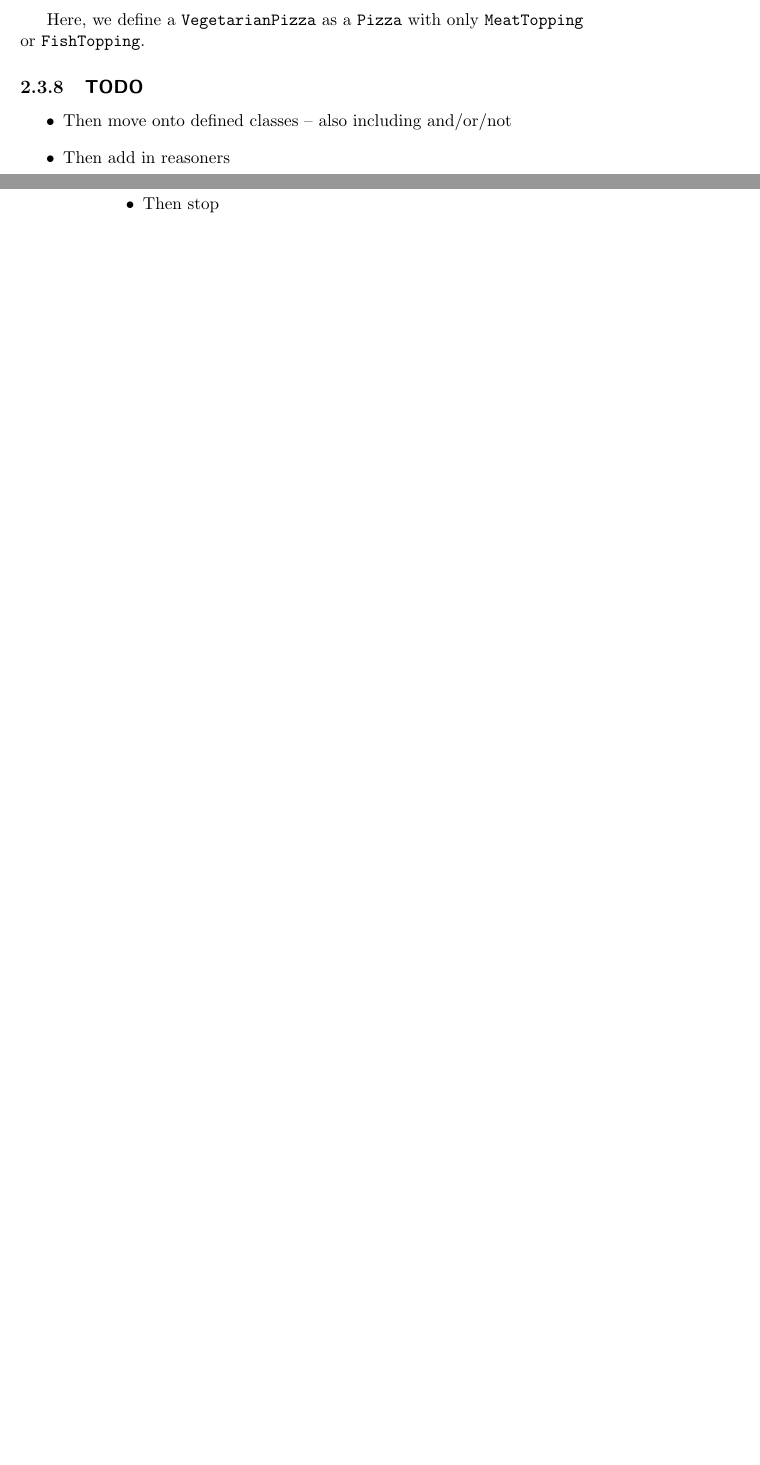
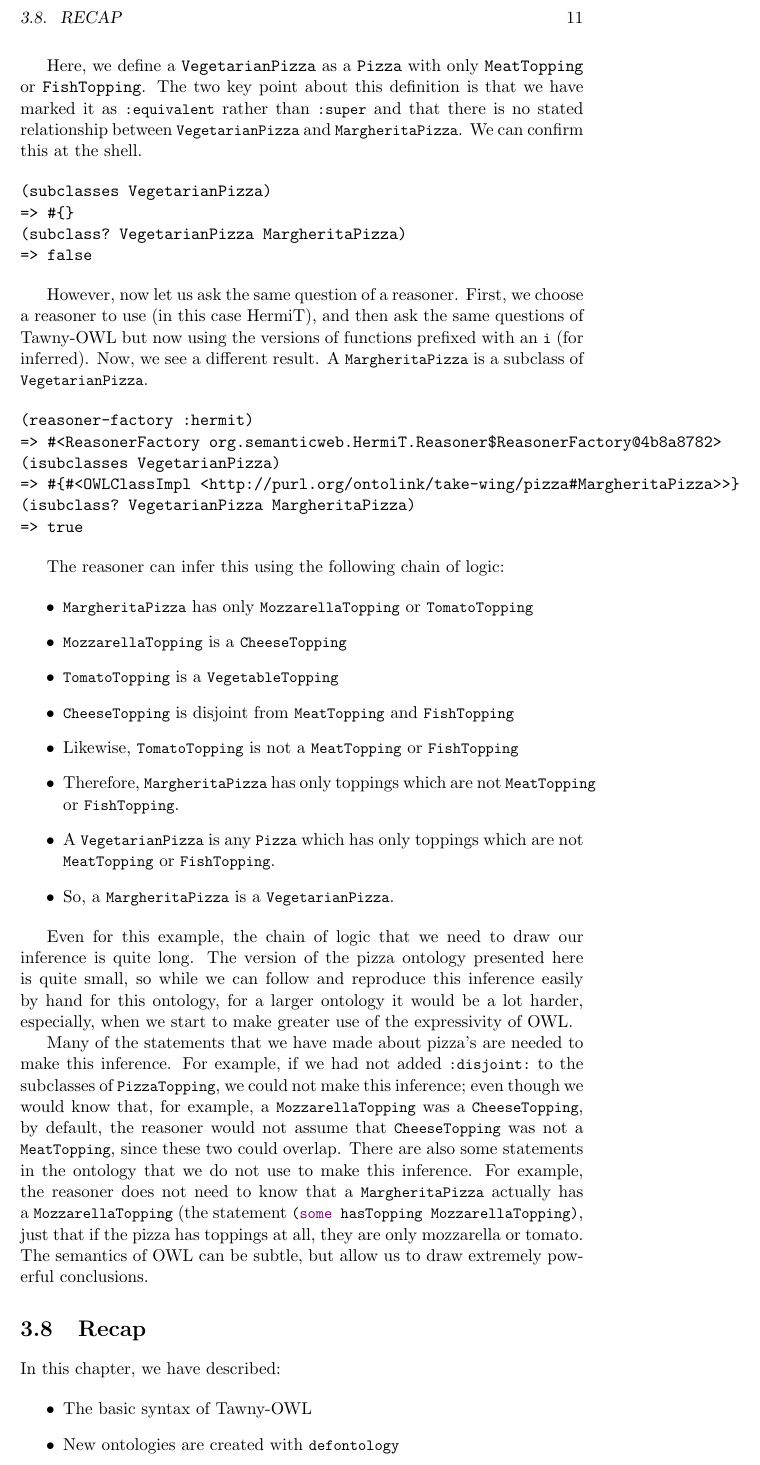
Before and after one commit to phillord/take-wing, a LaTeX book (latex/take_wing.tex, which reads latex/the_pizza_ontology.tex): two parts of pages 21 and 22 of 25 before the commit and part of page 11 of 12 after it, the two joined at a grey line, cut at the place of the change, the shorter picture padded with empty space. Compiled offline with pdfLaTeX.

Commit message:
More content.

```diff
--- a/latex/take_wing.tex
+++ b/latex/take_wing.tex
@@ -3,9 +3,14 @@
 \usepackage{tawny}
 \usepackage{hyperref}
 
+\setlength{\paperheight}{100cm}
+\setlength{\textheight}{97cm}
+
 \usepackage{tawny}
 \lstnewenvironment{tawny}{\lstset{style=tawnystyle}}{}
 \lstnewenvironment{clojure}{\lstset{style=clojurestyle}}{}
+\lstMakeShortInline[style=clojurestyle]|
+
 \author{Phillip Lord}
 
 \title{Take Wing: Building Ontologies with Tawny-OWL}
--- a/latex/the_pizza_ontology.tex
+++ b/latex/the_pizza_ontology.tex
@@ -504,18 +505,80 @@ reasoning. Let us try a simple example:
   :equivalent
   (and Pizza
        (only hasTopping
-	     (not (or MeatTopping FishTopping)))))
+             (not (or MeatTopping FishTopping)))))
 \end{tawny}
 
-Here, we define a \verb~VegetarianPizza~ as a \verb~Pizza~ with only \verb~MeatTopping~ or
-\verb~FishTopping~.
+Here, we define a \verb~VegetarianPizza~ as a \verb~Pizza~ with only
+\verb~MeatTopping~ or \verb~FishTopping~. The two key point about this
+definition is that we have marked it as |:equivalent| rather than |:super| and
+that there is no stated relationship between |VegetarianPizza| and
+|MargheritaPizza|. We can confirm this at the shell.
 
 
-\subsection{{\bfseries\sffamily TODO} }
-\label{sec-5-8}
+\begin{verbatim}
+(subclasses VegetarianPizza)
+=> #{}
+(subclass? VegetarianPizza MargheritaPizza)
+=> false
+\end{verbatim}
+
+However, now let us ask the same question of a reasoner. First, we choose a
+reasoner to use (in this case HermiT), and then ask the same questions of
+Tawny-OWL but now using the versions of functions prefixed with an |i| (for
+inferred). Now, we see a different result. A |MargheritaPizza| is a subclass
+of |VegetarianPizza|.
+
+\begin{verbatim}
+(reasoner-factory :hermit)
+=> #<ReasonerFactory org.semanticweb.HermiT.Reasoner$ReasonerFactory@4b8a8782>
+(isubclasses VegetarianPizza)
+=> #{#<OWLClassImpl <http://purl.org/ontolink/take-wing/pizza#MargheritaPizza>>}
+(isubclass? VegetarianPizza MargheritaPizza)
+=> true
+\end{verbatim}
+
+The reasoner can infer this using the following chain of logic:
 
 \begin{itemize}
-\item Then move onto defined classes -- also including and/or/not
-\item Then add in reasoners
-\item Then stop
+\item |MargheritaPizza| has only |MozzarellaTopping| or |TomatoTopping|
+\item |MozzarellaTopping| is a |CheeseTopping|
+\item |TomatoTopping| is a |VegetableTopping|
+\item |CheeseTopping| is disjoint from |MeatTopping| and |FishTopping|
+\item Likewise, |TomatoTopping| is not a |MeatTopping| or |FishTopping|
+\item Therefore, |MargheritaPizza| has only toppings which are not
+  |MeatTopping| or |FishTopping|.
+\item A |VegetarianPizza| is any |Pizza| which has only toppings which are not
+  |MeatTopping| or |FishTopping|.
+\item So, a |MargheritaPizza| is a |VegetarianPizza|.
 \end{itemize}
+
+Even for this example, the chain of logic that we need to draw our inference
+is quite long. The version of the pizza ontology presented here is quite
+small, so while we can follow and reproduce this inference easily by hand for
+this ontology, for a larger ontology it would be a lot harder, especially,
+when we start to make greater use of the expressivity of OWL.
+
+Many of the statements that we have made about pizza's are needed to make this
+inference. For example, if we had not added |:disjoint:| to the subclasses of
+|PizzaTopping|, we could not make this inference; even though we would know
+that, for example, a |MozzarellaTopping| was a |CheeseTopping|, by default,
+the reasoner would not assume that |CheeseTopping| was not a |MeatTopping|,
+since these two could overlap. There are also some statements in the ontology
+that we do not use to make this inference. For example, the reasoner does not
+need to know that a |MargheritaPizza| actually has a |MozzarellaTopping| (the
+statement |(some hasTopping MozzarellaTopping)|, just that if the pizza has
+toppings at all, they are only mozzarella or tomato. The semantics of OWL can
+be subtle, but allow us to draw extremely powerful conclusions.
+
+
+\section{Recap}
+
+In this chapter, we have described:
+
+\begin{itemize}
+\item The basic syntax of Tawny-OWL
+\item New ontologies are created with |defontology|
+\item Ontologies consist of classes and properties
+\item Classes describe a set of individuals
+\item Properties describe relationships between individuals
+\item Defined classes allow us to make inferences using comptutational
```
Also changed, not shown: latex/getting_started.tex (+1 -1 lines), latex/introduction.tex (+2 -7 lines), latex/the_pizza_ontology.tex (75 more changed lines), 1 other file.
